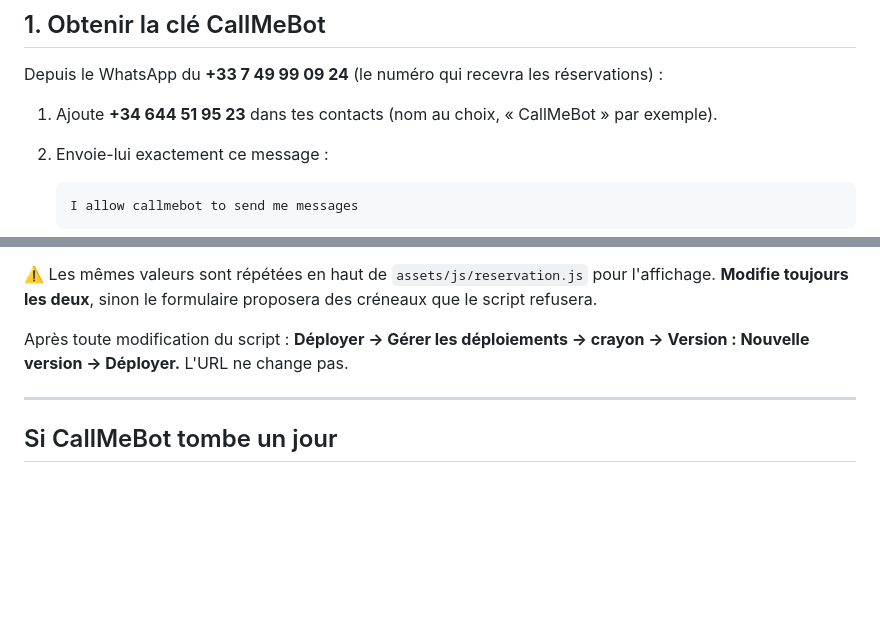
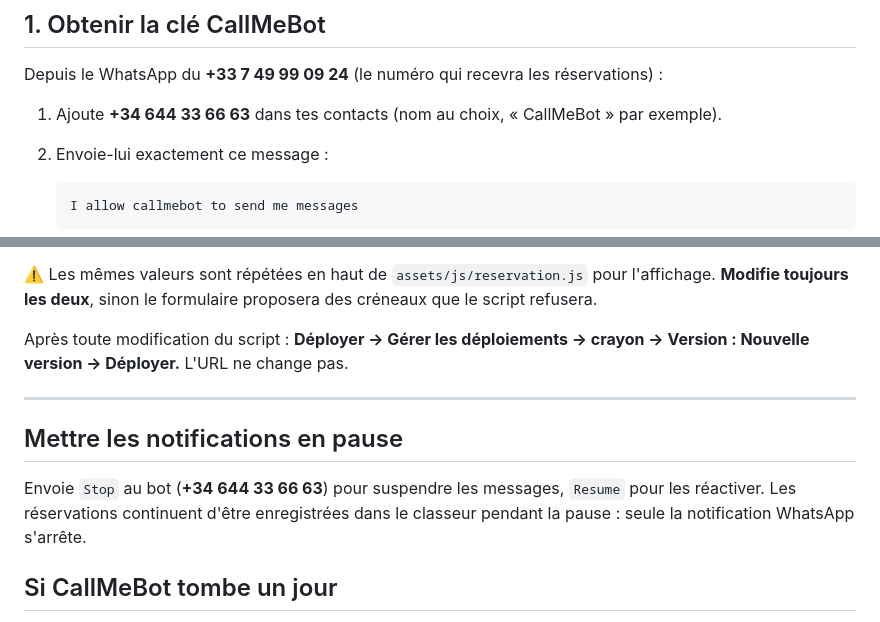
Before and after one commit to enzoprat/bona, a Markdown page: apps-script/README.md, 2 parts joined by grey strips. GitHub-like rendering; blank space fills up the shorter version.

Commit message:
Corrige le numéro du bot CallMeBot dans la notice
Le numéro indiqué à l'étape 1 n'était pas celui utilisé pour cette activation.
Ajoute au passage la marche à suivre pour mettre les notifications en pause.

Co-Authored-By: Claude Opus 5 <noreply@anthropic.com>

````diff
--- a/apps-script/README.md
+++ b/apps-script/README.md
@@ -15,7 +15,7 @@ Tu obtiens à la fin :
 
 Depuis le WhatsApp du **+33 7 49 99 09 24** (le numéro qui recevra les réservations) :
 
-1. Ajoute **+34 644 51 95 23** dans tes contacts (nom au choix, « CallMeBot » par exemple).
+1. Ajoute **+34 644 33 66 63** dans tes contacts (nom au choix, « CallMeBot » par exemple).
 2. Envoie-lui exactement ce message :
 
    ```
@@ -118,6 +118,12 @@ Version : Nouvelle version → Déployer.** L'URL ne change pas.
 
 ---
 
+## Mettre les notifications en pause
+
+Envoie `Stop` au bot (**+34 644 33 66 63**) pour suspendre les messages, `Resume`
+pour les réactiver. Les réservations continuent d'être enregistrées dans le classeur
+pendant la pause : seule la notification WhatsApp s'arrête.
+
 ## Si CallMeBot tombe un jour
 
 CallMeBot est un service gratuit et non officiel. Si un jour il ne répond plus, seule la
````
